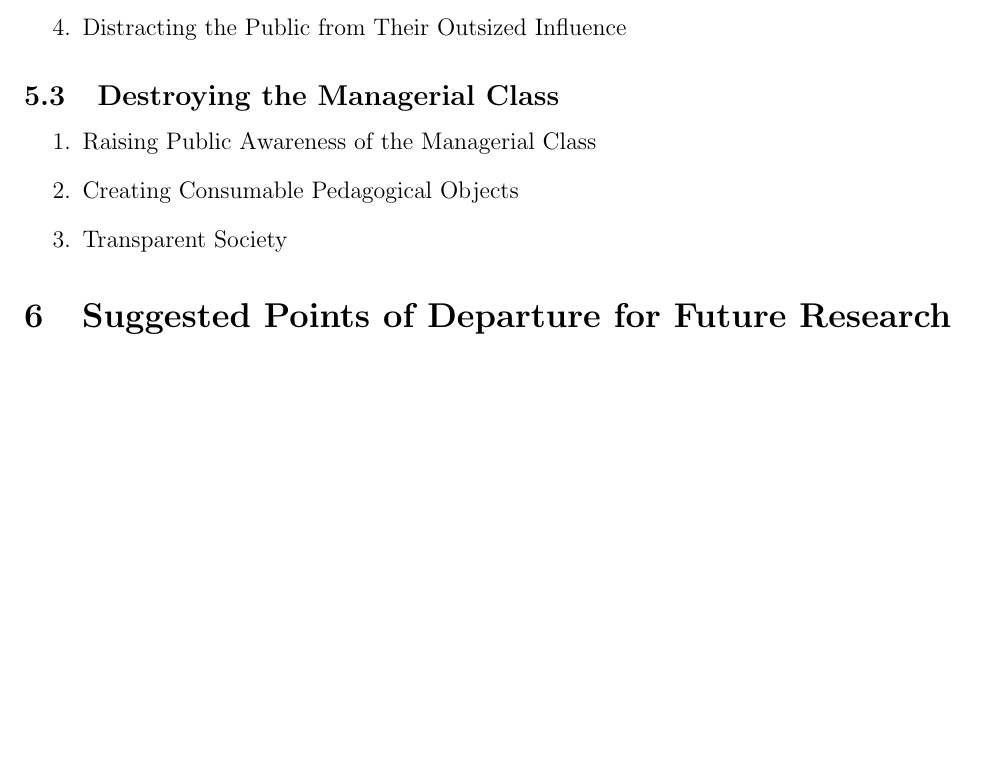
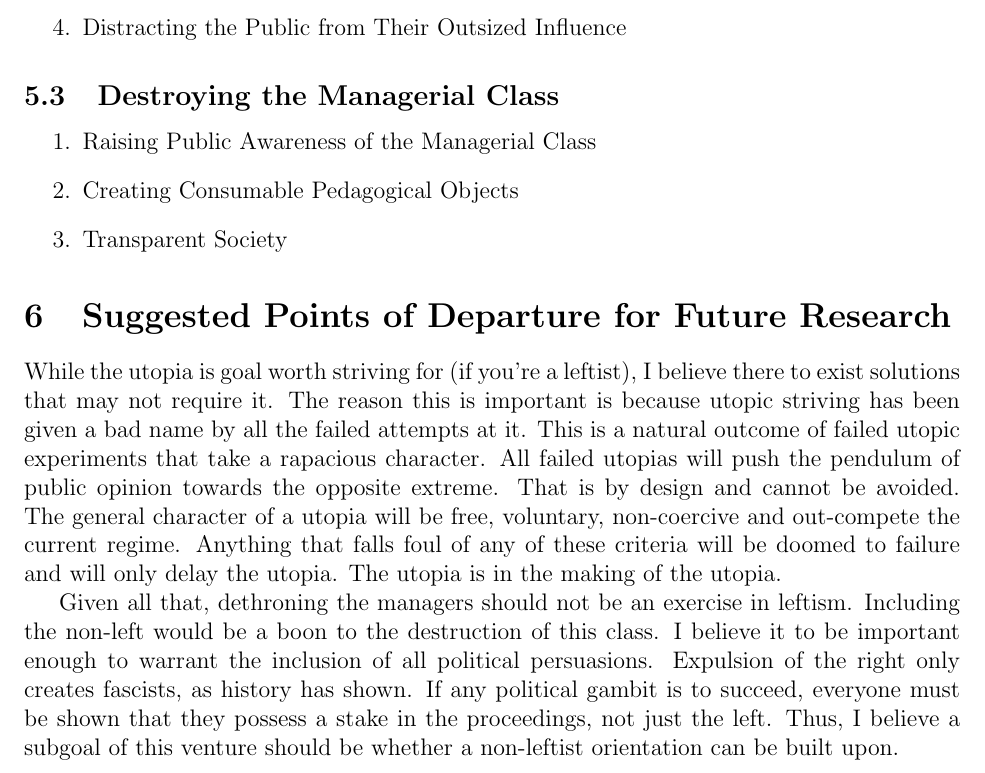
Before and after one commit to sguzman/articles, a LaTeX paper (data/drafts/death-by-manager/death-by-manager.tex): part of page 15 of 15, cut so that both start at the same text, the shorter picture padded with empty space. Compiled offline with pdfLaTeX.

Commit message:
conclusion

```diff
--- a/data/drafts/death-by-manager/death-by-manager.tex
+++ b/data/drafts/death-by-manager/death-by-manager.tex
@@ -515,5 +515,20 @@ Only when knowledge is free, will men be free.
 \end{enumerate}
 
 \section{Suggested Points of Departure for Future Research}
+While the utopia is goal worth striving for (if you're a leftist), I believe there to exist solutions that may not require it.
+The reason this is important is because utopic striving has been given a bad name by all the failed attempts at it.
+This is a natural outcome of failed utopic experiments that take a rapacious character.
+All failed utopias will push the pendulum of public opinion towards the opposite extreme.
+That is by design and cannot be avoided.
+The general character of a utopia will be free, voluntary, non-coercive and out-compete the current regime.
+Anything that falls foul of any of these criteria will be doomed to failure and will only delay the utopia.
+The utopia is in the making of the utopia.
+
+Given all that, dethroning the managers should not be an exercise in leftism.
+Including the non-left would be a boon to the destruction of this class.
+I believe it to be important enough to warrant the inclusion of all political persuasions.
+Expulsion of the right only creates fascists, as history has shown.
+If any political gambit is to succeed, everyone must be shown that they possess a stake in the proceedings, not just the left.
+Thus, I believe a subgoal of this venture should be whether a non-leftist orientation can be built upon.
 
 \end{document}
```
Also changed, not shown: data/drafts/death-by-manager/death-by-manager.pdf.
